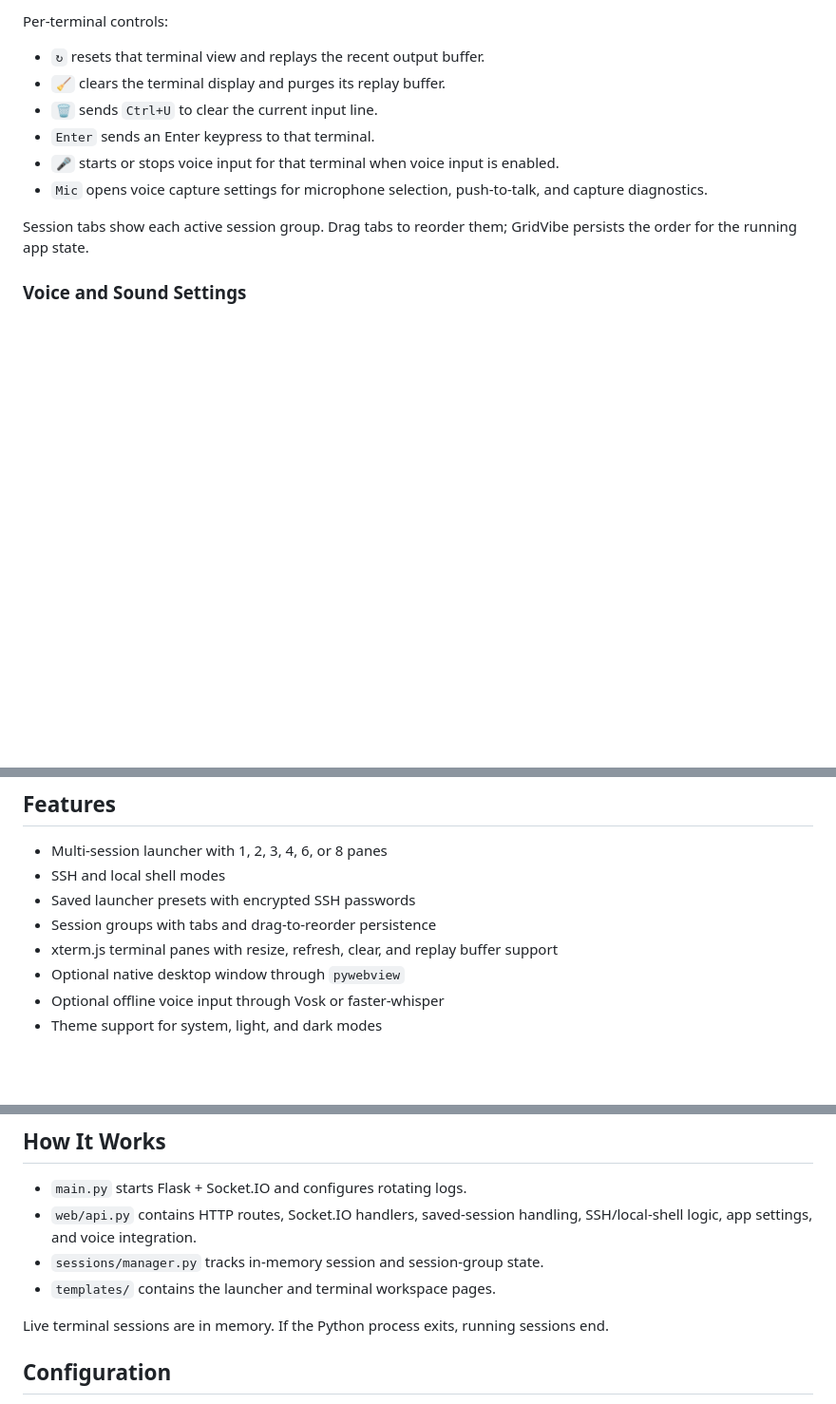
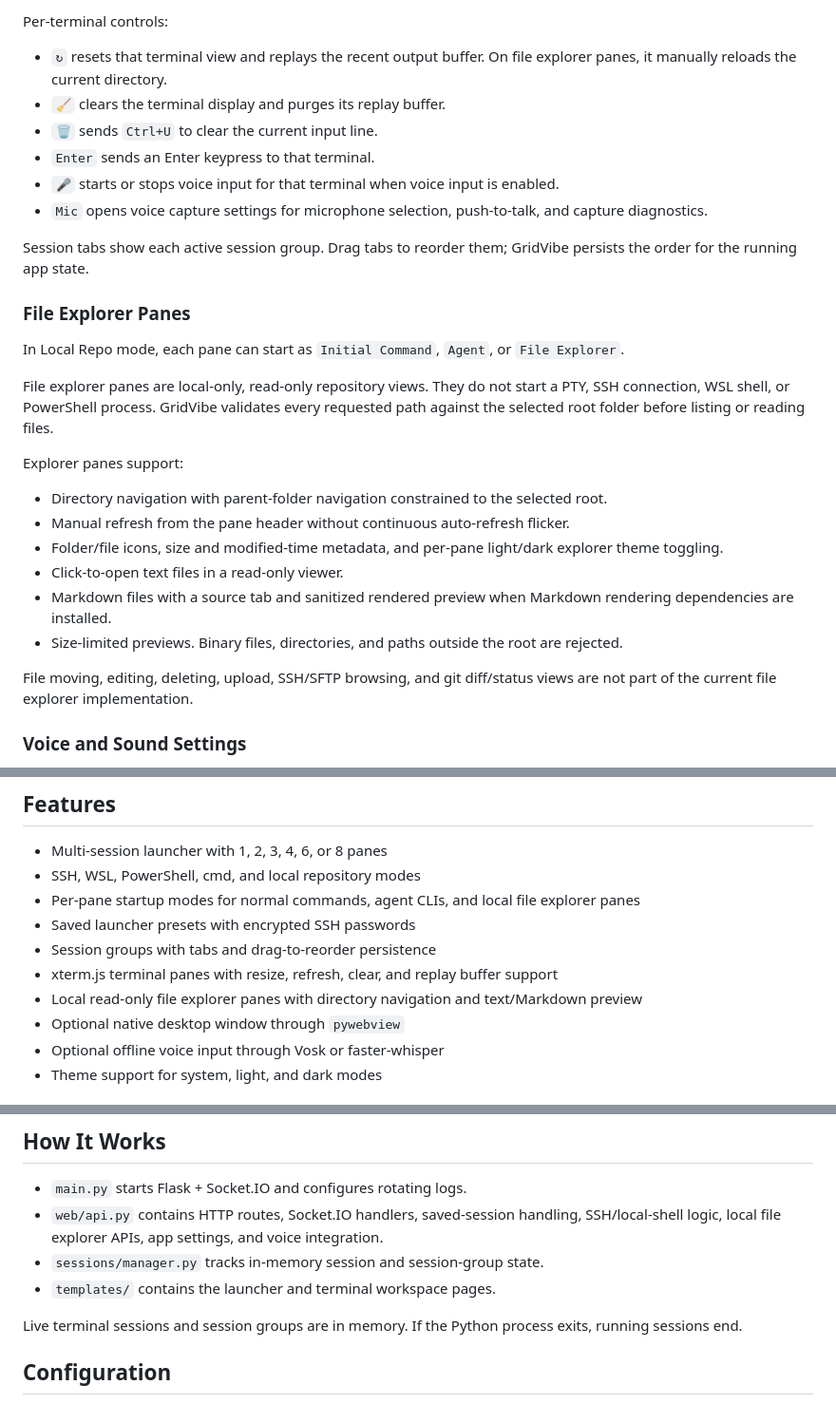
Before and after one commit to JSstudent/gridvibe, a Markdown page: README.md, 3 parts joined by grey strips. Shown at 95% size. Rendered like a GitHub page; blank space fills up the shorter version.

```diff
--- a/README.md
+++ b/README.md
@@ -32,7 +32,7 @@ Top bar controls:
 
 Per-terminal controls:
 
-- `↻` resets that terminal view and replays the recent output buffer.
+- `↻` resets that terminal view and replays the recent output buffer. On file explorer panes, it manually reloads the current directory.
 - `🧹` clears the terminal display and purges its replay buffer.
 - `🗑` sends `Ctrl+U` to clear the current input line.
 - `Enter` sends an Enter keypress to that terminal.
@@ -40,6 +40,23 @@ Per-terminal controls:
 - `Mic` opens voice capture settings for microphone selection, push-to-talk, and capture diagnostics.
 
 Session tabs show each active session group. Drag tabs to reorder them; GridVibe persists the order for the running app state.
+
+### File Explorer Panes
+
+In Local Repo mode, each pane can start as `Initial Command`, `Agent`, or `File Explorer`.
+
+File explorer panes are local-only, read-only repository views. They do not start a PTY, SSH connection, WSL shell, or PowerShell process. GridVibe validates every requested path against the selected root folder before listing or reading files.
+
+Explorer panes support:
+
+- Directory navigation with parent-folder navigation constrained to the selected root.
+- Manual refresh from the pane header without continuous auto-refresh flicker.
+- Folder/file icons, size and modified-time metadata, and per-pane light/dark explorer theme toggling.
+- Click-to-open text files in a read-only viewer.
+- Markdown files with a source tab and sanitized rendered preview when Markdown rendering dependencies are installed.
+- Size-limited previews. Binary files, directories, and paths outside the root are rejected.
+
+File moving, editing, deleting, upload, SSH/SFTP browsing, and git diff/status views are not part of the current file explorer implementation.
 
 ### Voice and Sound Settings
 
@@ -106,10 +123,12 @@ After changing PATH, restart your shell, GridVibe, and any native window launche
 ## Features
 
 - Multi-session launcher with 1, 2, 3, 4, 6, or 8 panes
-- SSH and local shell modes
+- SSH, WSL, PowerShell, cmd, and local repository modes
+- Per-pane startup modes for normal commands, agent CLIs, and local file explorer panes
 - Saved launcher presets with encrypted SSH passwords
 - Session groups with tabs and drag-to-reorder persistence
 - xterm.js terminal panes with resize, refresh, clear, and replay buffer support
+- Local read-only file explorer panes with directory navigation and text/Markdown preview
 - Optional native desktop window through `pywebview`
 - Optional offline voice input through Vosk or faster-whisper
 - Theme support for system, light, and dark modes
@@ -236,11 +255,11 @@ python webview_launcher.py      # native window when pywebview is installed
 ## How It Works
 
 - `main.py` starts Flask + Socket.IO and configures rotating logs.
-- `web/api.py` contains HTTP routes, Socket.IO handlers, saved-session handling, SSH/local-shell logic, app settings, and voice integration.
+- `web/api.py` contains HTTP routes, Socket.IO handlers, saved-session handling, SSH/local-shell logic, local file explorer APIs, app settings, and voice integration.
 - `sessions/manager.py` tracks in-memory session and session-group state.
 - `templates/` contains the launcher and terminal workspace pages.
 
-Live terminal sessions are in memory. If the Python process exits, running sessions end.
+Live terminal sessions and session groups are in memory. If the Python process exits, running sessions end.
 
 ## Configuration
 
```
Also changed, not shown: other parts of README.md (+1 -1 lines), docs/research_file_text_editor_mode.md (deleted, +0 -120 lines).
